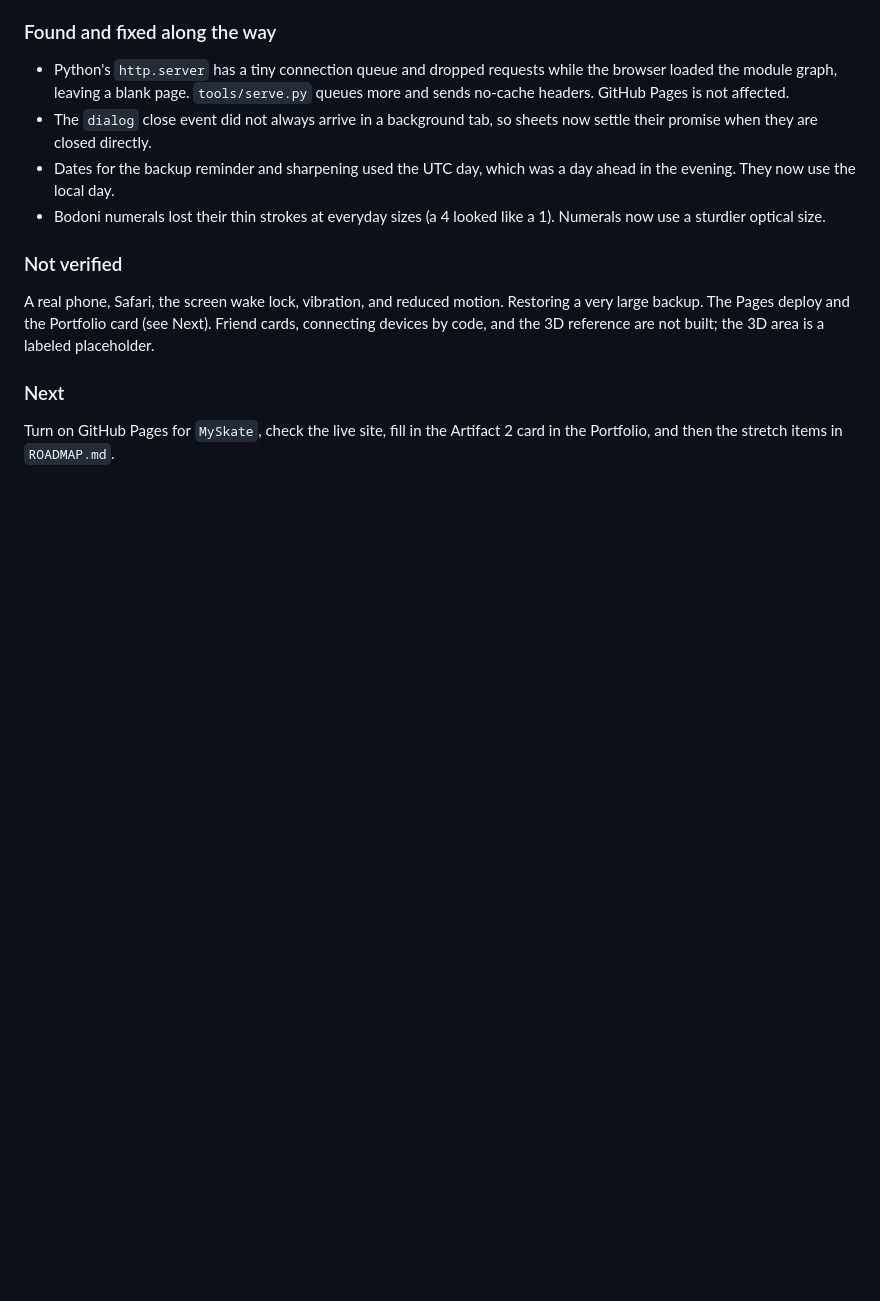
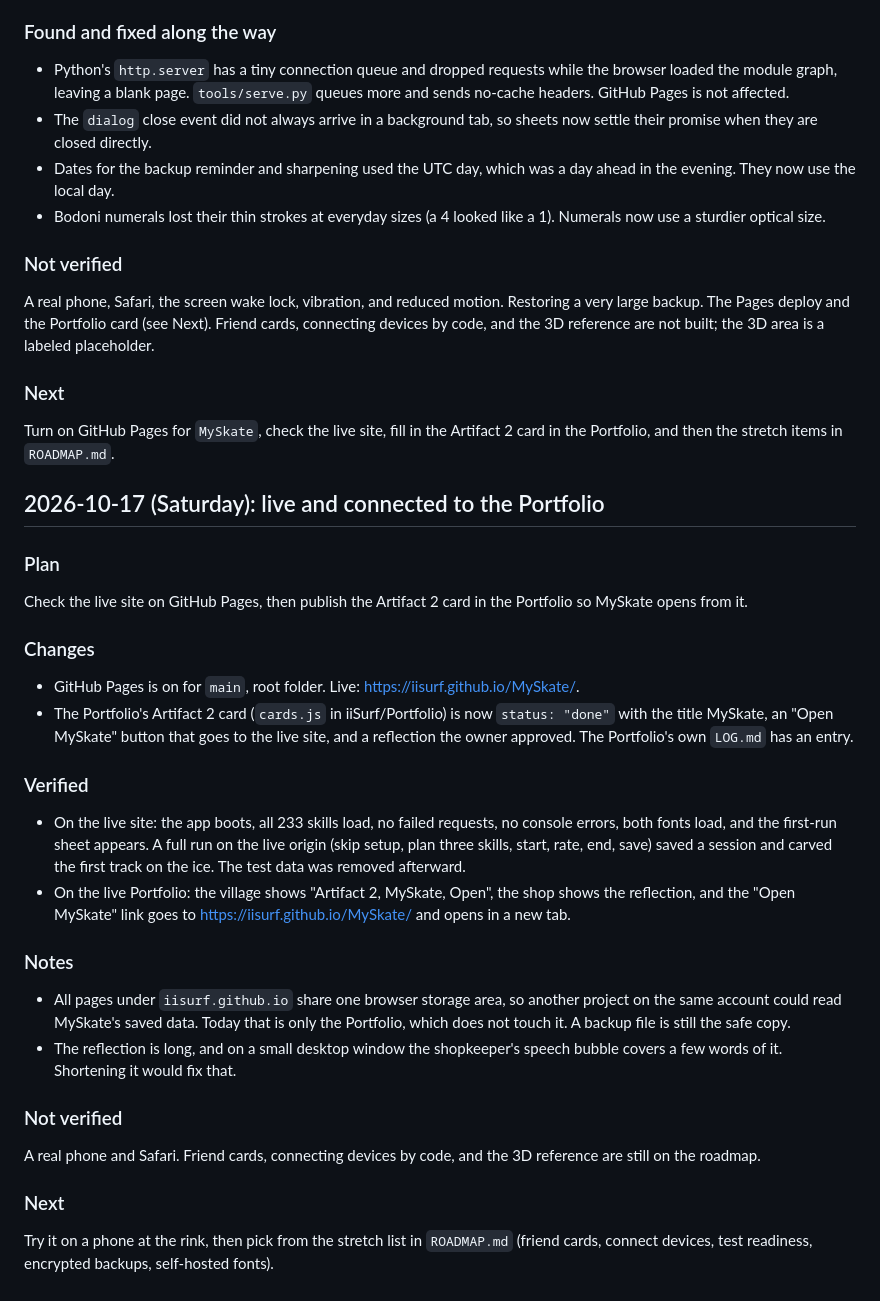
Before and after one commit to iiSurf/MySkate, a Markdown page: LOG.md, the part around the change. Drawn GitHub-style; blank space fills up the shorter version.

Commit message:
Log the live deploy and Portfolio card; tick the Must list
Co-Authored-By: Claude Sonnet 5.5 <noreply@anthropic.com>

```diff
--- a/LOG.md
+++ b/LOG.md
@@ -184,3 +184,32 @@ A real phone, Safari, the screen wake lock, vibration, and reduced motion. Resto
 ### Next
 
 Turn on GitHub Pages for `MySkate`, check the live site, fill in the Artifact 2 card in the Portfolio, and then the stretch items in `ROADMAP.md`.
+
+## 2026-10-17 (Saturday): live and connected to the Portfolio
+
+### Plan
+
+Check the live site on GitHub Pages, then publish the Artifact 2 card in the Portfolio so MySkate opens from it.
+
+### Changes
+
+- GitHub Pages is on for `main`, root folder. Live: https://iisurf.github.io/MySkate/.
+- The Portfolio's Artifact 2 card (`cards.js` in iiSurf/Portfolio) is now `status: "done"` with the title MySkate, an "Open MySkate" button that goes to the live site, and a reflection the owner approved. The Portfolio's own `LOG.md` has an entry.
+
+### Verified
+
+- On the live site: the app boots, all 233 skills load, no failed requests, no console errors, both fonts load, and the first-run sheet appears. A full run on the live origin (skip setup, plan three skills, start, rate, end, save) saved a session and carved the first track on the ice. The test data was removed afterward.
+- On the live Portfolio: the village shows "Artifact 2, MySkate, Open", the shop shows the reflection, and the "Open MySkate" link goes to https://iisurf.github.io/MySkate/ and opens in a new tab.
+
+### Notes
+
+- All pages under `iisurf.github.io` share one browser storage area, so another project on the same account could read MySkate's saved data. Today that is only the Portfolio, which does not touch it. A backup file is still the safe copy.
+- The reflection is long, and on a small desktop window the shopkeeper's speech bubble covers a few words of it. Shortening it would fix that.
+
+### Not verified
+
+A real phone and Safari. Friend cards, connecting devices by code, and the 3D reference are still on the roadmap.
+
+### Next
+
+Try it on a phone at the rink, then pick from the stretch list in `ROADMAP.md` (friend cards, connect devices, test readiness, encrypted backups, self-hosted fonts).
```
Also changed, not shown: ROADMAP.md (+1 -1 lines).
